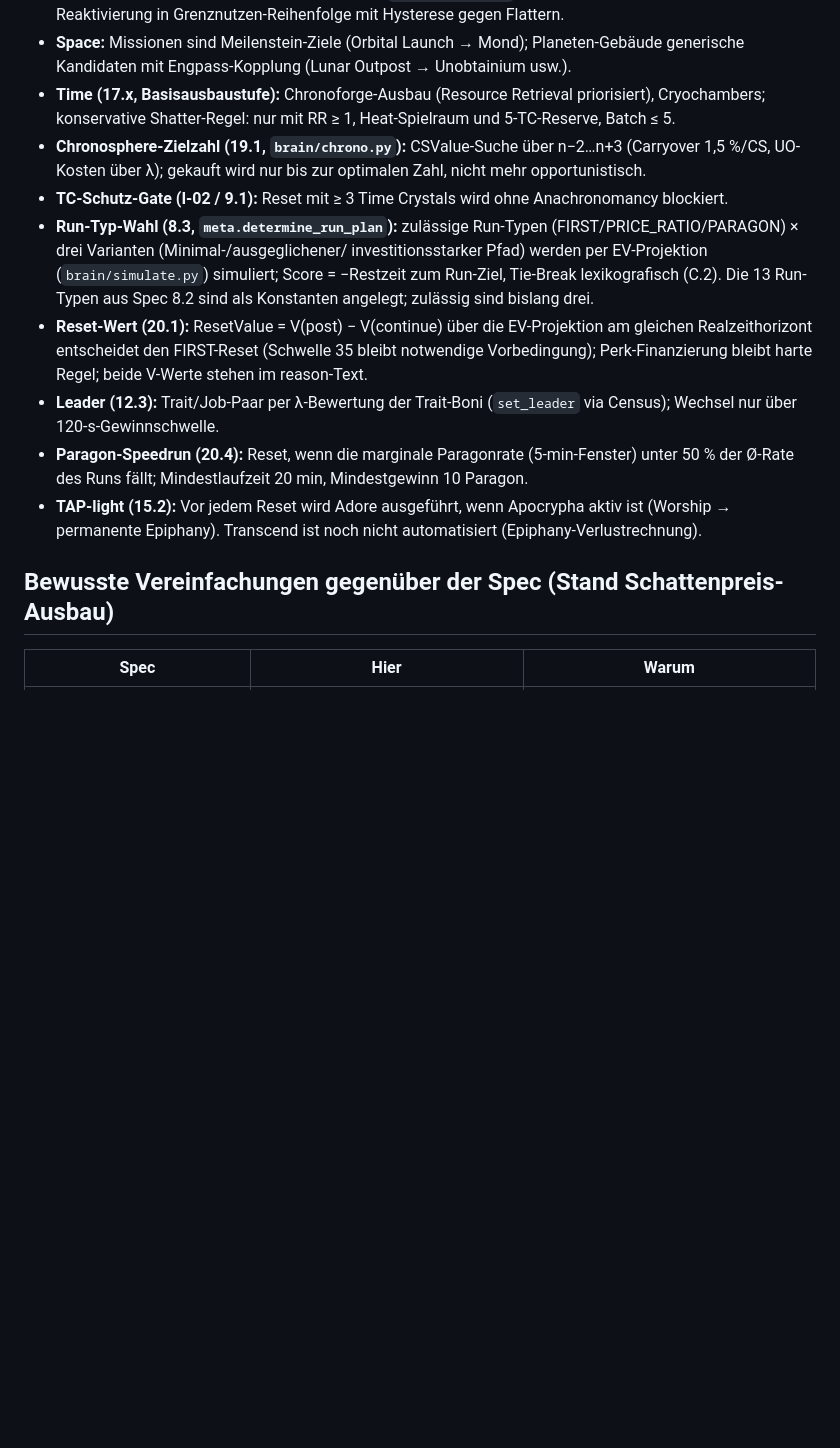
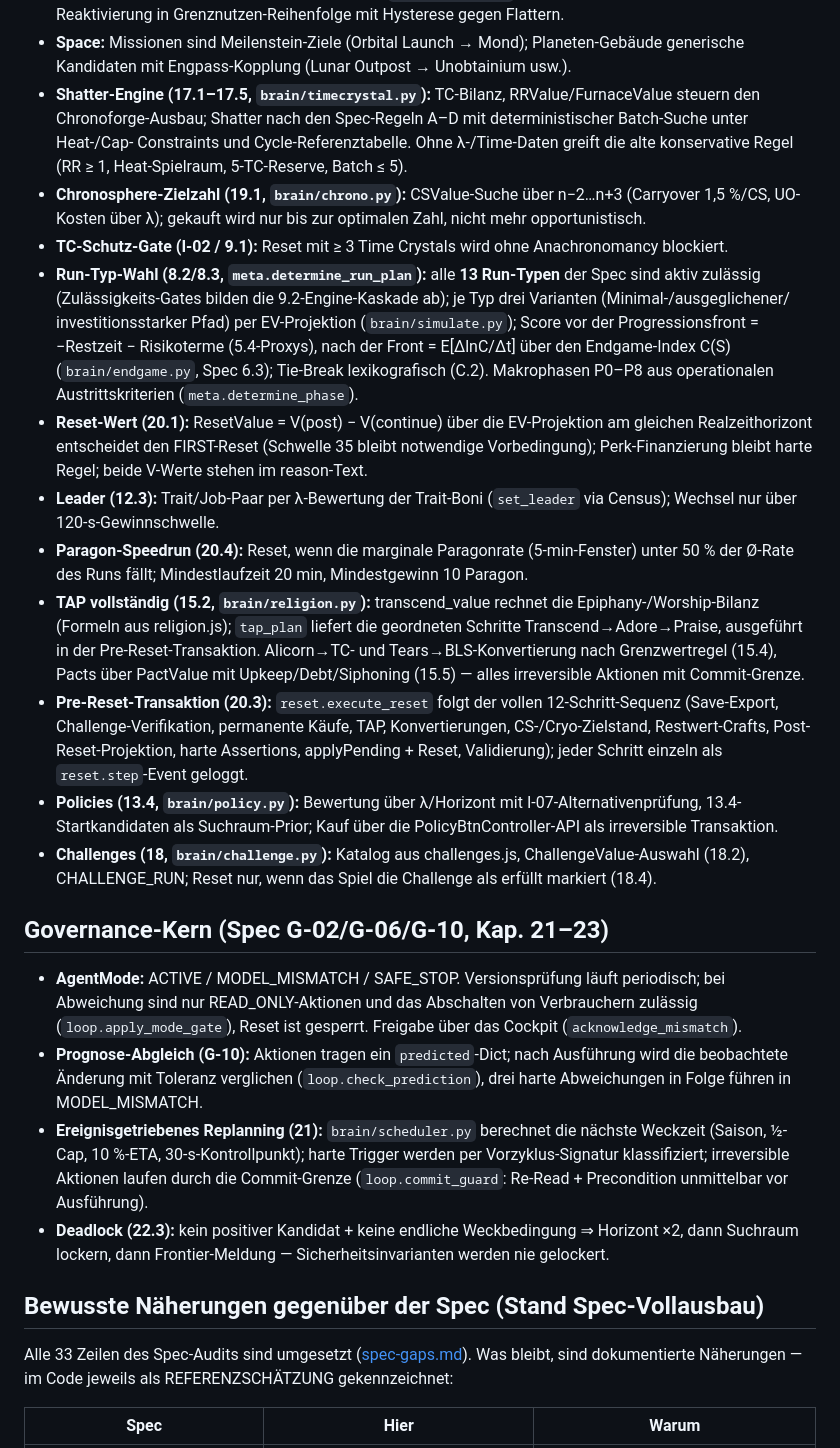
Before and after one commit to tlnet1981/kittensgameautonomeplayer, a Markdown page: docs/brain.md, the part around one of its changes. GitHub-like rendering; blank space fills up the shorter version.

```diff
--- a/docs/brain.md
+++ b/docs/brain.md
@@ -169,20 +169,25 @@ Decision Inspectors und des JSONL-Logs (Reproduzierbarkeit).
 - **Space:** Missionen sind Meilenstein-Ziele (Orbital Launch → Mond);
   Planeten-Gebäude generische Kandidaten mit Engpass-Kopplung
   (Lunar Outpost → Unobtainium usw.).
-- **Time (17.x, Basisausbaustufe):** Chronoforge-Ausbau (Resource Retrieval
-  priorisiert), Cryochambers; konservative Shatter-Regel: nur mit RR ≥ 1,
-  Heat-Spielraum und 5-TC-Reserve, Batch ≤ 5.
+- **Shatter-Engine (17.1–17.5, `brain/timecrystal.py`):** TC-Bilanz,
+  RRValue/FurnaceValue steuern den Chronoforge-Ausbau; Shatter nach den
+  Spec-Regeln A–D mit deterministischer Batch-Suche unter Heat-/Cap-
+  Constraints und Cycle-Referenztabelle. Ohne λ-/Time-Daten greift die
+  alte konservative Regel (RR ≥ 1, Heat-Spielraum, 5-TC-Reserve, Batch ≤ 5).
 - **Chronosphere-Zielzahl (19.1, `brain/chrono.py`):** CSValue-Suche über
   n−2…n+3 (Carryover 1,5 %/CS, UO-Kosten über λ); gekauft wird nur bis zur
   optimalen Zahl, nicht mehr opportunistisch.
 - **TC-Schutz-Gate (I-02 / 9.1):** Reset mit ≥ 3 Time Crystals wird ohne
   Anachronomancy blockiert.
-- **Run-Typ-Wahl (8.3, `meta.determine_run_plan`):** zulässige Run-Typen
-  (FIRST/PRICE_RATIO/PARAGON) × drei Varianten (Minimal-/ausgeglichener/
-  investitionsstarker Pfad) werden per EV-Projektion (`brain/simulate.py`)
-  simuliert; Score = −Restzeit zum Run-Ziel, Tie-Break lexikografisch (C.2).
-  Die 13 Run-Typen aus Spec 8.2 sind als Konstanten angelegt; zulässig sind
-  bislang drei.
+- **Run-Typ-Wahl (8.2/8.3, `meta.determine_run_plan`):** alle **13
+  Run-Typen** der Spec sind aktiv zulässig (Zulässigkeits-Gates bilden die
+  9.2-Engine-Kaskade ab); je Typ drei Varianten (Minimal-/ausgeglichener/
+  investitionsstarker Pfad) per EV-Projektion (`brain/simulate.py`);
+  Score vor der Progressionsfront = −Restzeit − Risikoterme (5.4-Proxys),
+  nach der Front = E[ΔlnC/Δt] über den Endgame-Index C(S)
+  (`brain/endgame.py`, Spec 6.3); Tie-Break lexikografisch (C.2).
+  Makrophasen P0–P8 aus operationalen Austrittskriterien
+  (`meta.determine_phase`).
 - **Reset-Wert (20.1):** ResetValue = V(post) − V(continue) über die
   EV-Projektion am gleichen Realzeithorizont entscheidet den FIRST-Reset
   (Schwelle 35 bleibt notwendige Vorbedingung); Perk-Finanzierung bleibt
@@ -192,11 +197,48 @@ Decision Inspectors und des JSONL-Logs (Reproduzierbarkeit).
 - **Paragon-Speedrun (20.4):** Reset, wenn die marginale Paragonrate
   (5-min-Fenster) unter 50 % der Ø-Rate des Runs fällt; Mindestlaufzeit
   20 min, Mindestgewinn 10 Paragon.
-- **TAP-light (15.2):** Vor jedem Reset wird Adore ausgeführt, wenn
-  Apocrypha aktiv ist (Worship → permanente Epiphany). Transcend ist noch
-  nicht automatisiert (Epiphany-Verlustrechnung).
+- **TAP vollständig (15.2, `brain/religion.py`):** transcend_value rechnet
+  die Epiphany-/Worship-Bilanz (Formeln aus religion.js); `tap_plan` liefert
+  die geordneten Schritte Transcend→Adore→Praise, ausgeführt in der
+  Pre-Reset-Transaktion. Alicorn→TC- und Tears→BLS-Konvertierung nach
+  Grenzwertregel (15.4), Pacts über PactValue mit Upkeep/Debt/Siphoning
+  (15.5) — alles irreversible Aktionen mit Commit-Grenze.
+- **Pre-Reset-Transaktion (20.3):** `reset.execute_reset` folgt der vollen
+  12-Schritt-Sequenz (Save-Export, Challenge-Verifikation, permanente
+  Käufe, TAP, Konvertierungen, CS-/Cryo-Zielstand, Restwert-Crafts,
+  Post-Reset-Projektion, harte Assertions, applyPending + Reset,
+  Validierung); jeder Schritt einzeln als `reset.step`-Event geloggt.
+- **Policies (13.4, `brain/policy.py`):** Bewertung über λ/Horizont mit
+  I-07-Alternativenprüfung, 13.4-Startkandidaten als Suchraum-Prior;
+  Kauf über die PolicyBtnController-API als irreversible Transaktion.
+- **Challenges (18, `brain/challenge.py`):** Katalog aus challenges.js,
+  ChallengeValue-Auswahl (18.2), CHALLENGE_RUN; Reset nur, wenn das Spiel
+  die Challenge als erfüllt markiert (18.4).
 
-## Bewusste Vereinfachungen gegenüber der Spec (Stand Schattenpreis-Ausbau)
+## Governance-Kern (Spec G-02/G-06/G-10, Kap. 21–23)
+
+- **AgentMode:** ACTIVE / MODEL_MISMATCH / SAFE_STOP. Versionsprüfung läuft
+  periodisch; bei Abweichung sind nur READ_ONLY-Aktionen und das Abschalten
+  von Verbrauchern zulässig (`loop.apply_mode_gate`), Reset ist gesperrt.
+  Freigabe über das Cockpit (`acknowledge_mismatch`).
+- **Prognose-Abgleich (G-10):** Aktionen tragen ein `predicted`-Dict;
+  nach Ausführung wird die beobachtete Änderung mit Toleranz verglichen
+  (`loop.check_prediction`), drei harte Abweichungen in Folge führen in
+  MODEL_MISMATCH.
+- **Ereignisgetriebenes Replanning (21):** `brain/scheduler.py` berechnet
+  die nächste Weckzeit (Saison, ½-Cap, 10 %-ETA, 30-s-Kontrollpunkt);
+  harte Trigger werden per Vorzyklus-Signatur klassifiziert; irreversible
+  Aktionen laufen durch die Commit-Grenze (`loop.commit_guard`: Re-Read +
+  Precondition unmittelbar vor Ausführung).
+- **Deadlock (22.3):** kein positiver Kandidat + keine endliche
+  Weckbedingung ⇒ Horizont ×2, dann Suchraum lockern, dann
+  Frontier-Meldung — Sicherheitsinvarianten werden nie gelockert.
+
+## Bewusste Näherungen gegenüber der Spec (Stand Spec-Vollausbau)
+
+Alle 33 Zeilen des Spec-Audits sind umgesetzt ([spec-gaps.md](spec-gaps.md)).
+Was bleibt, sind dokumentierte Näherungen — im Code jeweils als
+REFERENZSCHÄTZUNG gekennzeichnet:
 
 | Spec | Hier | Warum |
 |---|---|---|
```
Also changed, not shown: other parts of docs/brain.md (+5 -6 lines), docs/spec-gaps.md (+41 -36 lines).
